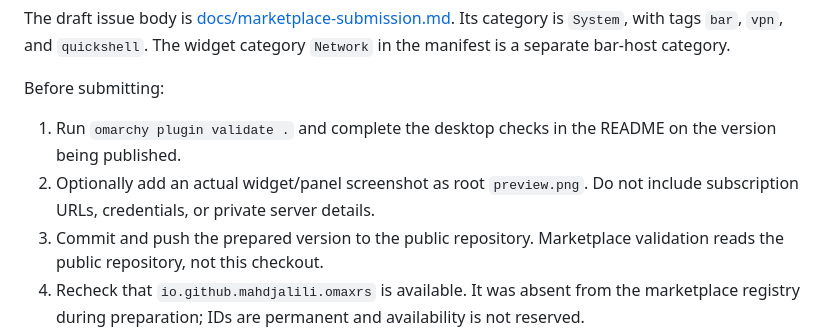
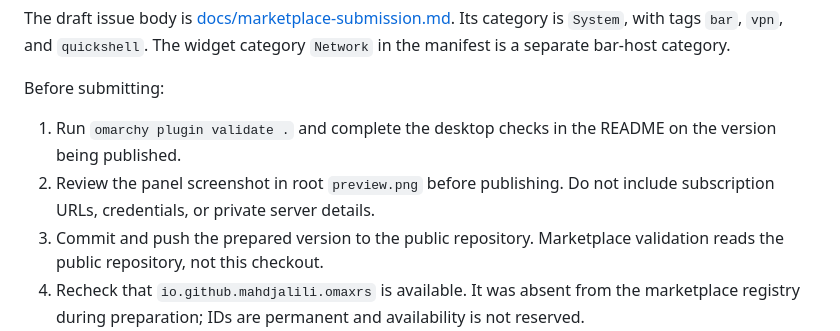
Before and after one commit to mahdjalili/omaxrs, a Markdown page: SUBMISSION.md, the part around the change. Drawn GitHub-style.

```diff
--- a/SUBMISSION.md
+++ b/SUBMISSION.md
@@ -7,7 +7,7 @@ The draft issue body is [docs/marketplace-submission.md](docs/marketplace-submis
 Before submitting:
 
 1. Run `omarchy plugin validate .` and complete the desktop checks in the README on the version being published.
-2. Optionally add an actual widget/panel screenshot as root `preview.png`. Do not include subscription URLs, credentials, or private server details.
+2. Review the panel screenshot in root `preview.png` before publishing. Do not include subscription URLs, credentials, or private server details.
 3. Commit and push the prepared version to the public repository. Marketplace validation reads the public repository, not this checkout.
 4. Recheck that `io.github.mahdjalili.omaxrs` is available. It was absent from the marketplace registry during preparation; IDs are permanent and availability is not reserved.
 5. Review the draft body, confirm all five checklist statements, and change the checkboxes to `[x]` only when true. Ownership and permission must be confirmed by the owner.
```
Also changed, not shown: README.md (+8 -0 lines), logo.png (added), preview.png (added).
